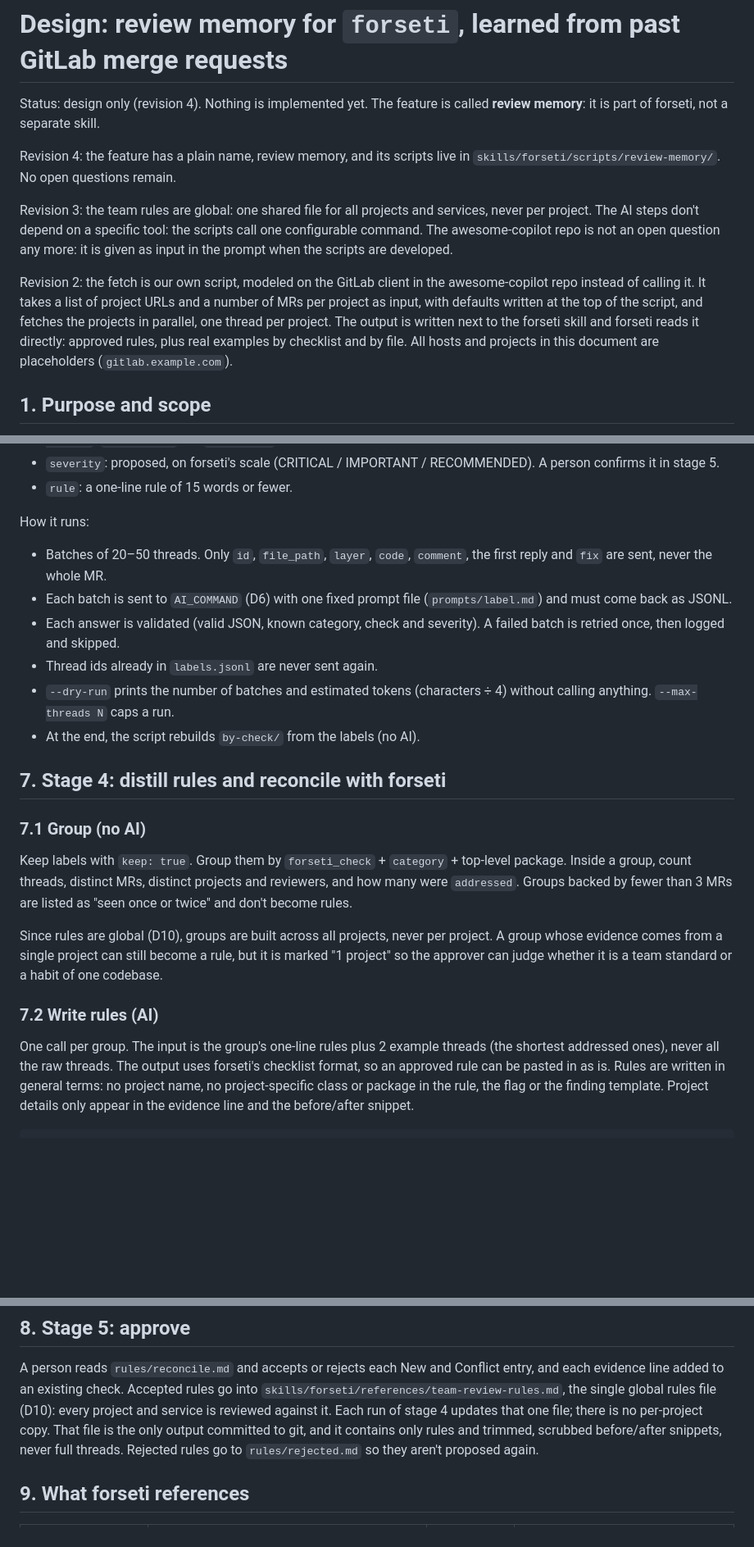
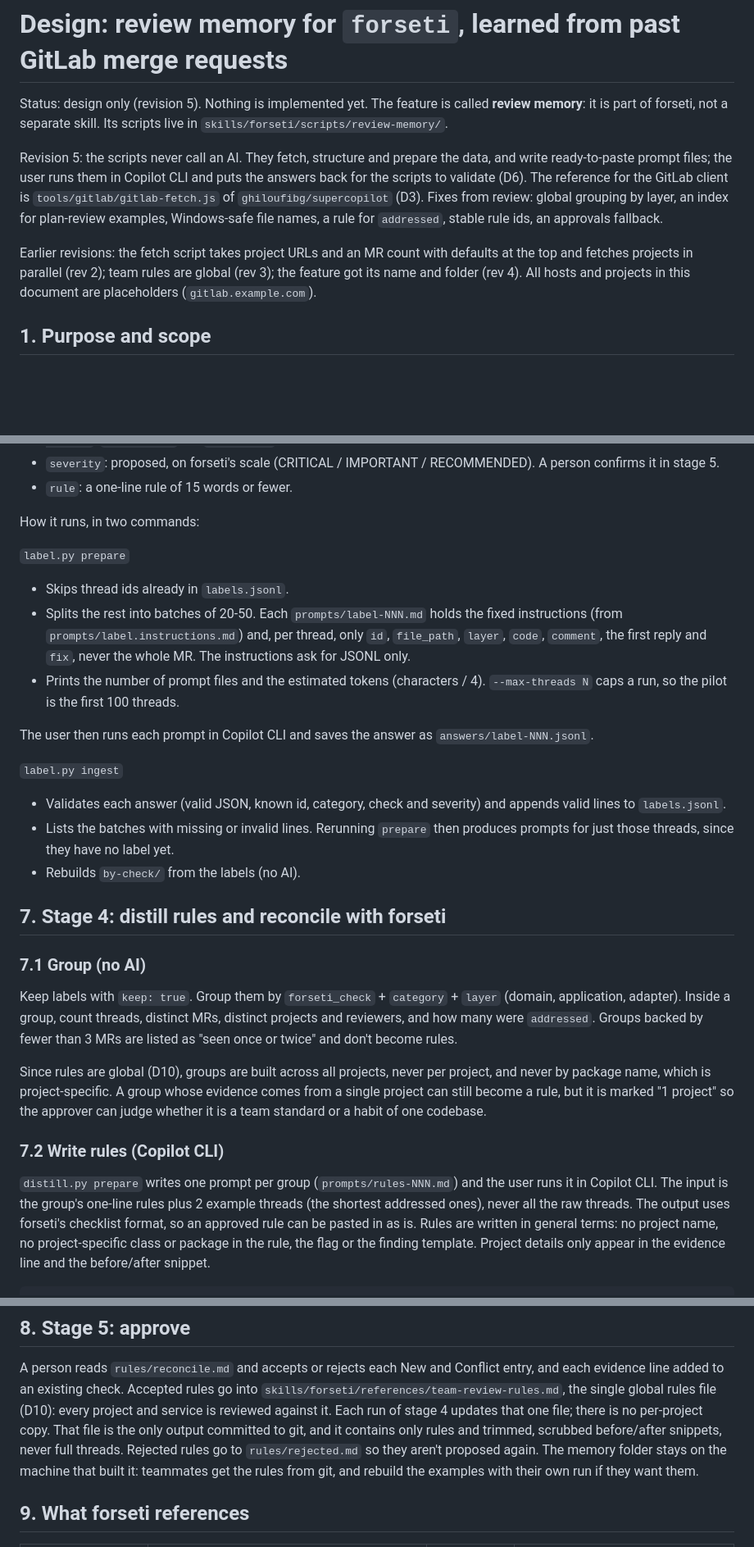
Before and after one commit to ghiloufibg/docker-skill, a Markdown page: docs/design/forseti-review-memory.md, 3 parts joined by grey strips. Shown at 82% size. Drawn GitHub-style; blank space fills up the shorter version.

```diff
--- a/docs/design/forseti-review-memory.md
+++ b/docs/design/forseti-review-memory.md
@@ -1,23 +1,20 @@
 # Design: review memory for `forseti`, learned from past GitLab merge requests
 
-Status: design only (revision 4). Nothing is implemented yet. The feature is
-called **review memory**: it is part of forseti, not a separate skill.
+Status: design only (revision 5). Nothing is implemented yet. The feature is
+called **review memory**: it is part of forseti, not a separate skill. Its
+scripts live in `skills/forseti/scripts/review-memory/`.
 
-Revision 4: the feature has a plain name, review memory, and its scripts live
-in `skills/forseti/scripts/review-memory/`. No open questions remain.
+Revision 5: the scripts never call an AI. They fetch, structure and prepare
+the data, and write ready-to-paste prompt files; the user runs them in Copilot
+CLI and puts the answers back for the scripts to validate (D6). The reference
+for the GitLab client is `tools/gitlab/gitlab-fetch.js` of
+`ghiloufibg/supercopilot` (D3). Fixes from review: global grouping by layer,
+an index for plan-review examples, Windows-safe file names, a rule for
+`addressed`, stable rule ids, an approvals fallback.
 
-Revision 3: the team rules are global: one shared file for all projects and
-services, never per project. The AI steps don't depend on a specific tool:
-the scripts call one configurable command. The awesome-copilot repo is not
-an open question any more: it is given as input in the prompt when the
-scripts are developed.
-
-Revision 2: the fetch is our own script, modeled on the GitLab client in the
-awesome-copilot repo instead of calling it. It takes a list of project URLs
-and a number of MRs per project as input, with defaults written at the top of
-the script, and fetches the projects in parallel, one thread per project. The
-output is written next to the forseti skill and forseti reads it directly:
-approved rules, plus real examples by checklist and by file. All hosts and
+Earlier revisions: the fetch script takes project URLs and an MR count with
+defaults at the top and fetches projects in parallel (rev 2); team rules are
+global (rev 3); the feature got its name and folder (rev 4). All hosts and
 projects in this document are placeholders (`gitlab.example.com`).
 
 ## 1. Purpose and scope
@@ -320,35 +333,45 @@ Each thread gets a short label, written to `labels.jsonl`:
   RECOMMENDED). A person confirms it in stage 5.
 - `rule`: a one-line rule of 15 words or fewer.
 
-How it runs:
-- Batches of 20–50 threads. Only `id`, `file_path`, `layer`, `code`, `comment`,
-  the first reply and `fix` are sent, never the whole MR.
-- Each batch is sent to `AI_COMMAND` (D6) with one fixed prompt file
-  (`prompts/label.md`) and must come back as JSONL.
-- Each answer is validated (valid JSON, known category, check and severity).
-  A failed batch is retried once, then logged and skipped.
-- Thread ids already in `labels.jsonl` are never sent again.
-- `--dry-run` prints the number of batches and estimated tokens (characters ÷ 4)
-  without calling anything. `--max-threads N` caps a run.
-- At the end, the script rebuilds `by-check/` from the labels (no AI).
+How it runs, in two commands:
+
+`label.py prepare`
+- Skips thread ids already in `labels.jsonl`.
+- Splits the rest into batches of 20-50. Each `prompts/label-NNN.md` holds the
+  fixed instructions (from `prompts/label.instructions.md`) and, per thread,
+  only `id`, `file_path`, `layer`, `code`, `comment`, the first reply and `fix`,
+  never the whole MR. The instructions ask for JSONL only.
+- Prints the number of prompt files and the estimated tokens (characters
+  / 4). `--max-threads N` caps a run, so the pilot is the first 100 threads.
+
+The user then runs each prompt in Copilot CLI and saves the answer as
+`answers/label-NNN.jsonl`.
+
+`label.py ingest`
+- Validates each answer (valid JSON, known id, category, check and severity)
+  and appends valid lines to `labels.jsonl`.
+- Lists the batches with missing or invalid lines. Rerunning `prepare` then
+  produces prompts for just those threads, since they have no label yet.
+- Rebuilds `by-check/` from the labels (no AI).
 
 ## 7. Stage 4: distill rules and reconcile with forseti
 
 ### 7.1 Group (no AI)
 
 Keep labels with `keep: true`. Group them by `forseti_check` + `category` +
-top-level package. Inside a group, count threads, distinct MRs, distinct
+`layer` (domain, application, adapter). Inside a group, count threads, distinct MRs, distinct
 projects and reviewers, and how many were `addressed`. Groups backed by fewer
 than 3 MRs are listed as "seen once or twice" and don't become rules.
 
 Since rules are global (D10), groups are built across all projects, never per
-project. A group whose evidence comes from a single project can still become a
+project, and never by package name, which is project-specific. A group whose evidence comes from a single project can still become a
 rule, but it is marked "1 project" so the approver can judge whether it is a
 team standard or a habit of one codebase.
 
-### 7.2 Write rules (AI)
+### 7.2 Write rules (Copilot CLI)
 
-One call per group. The input is the group's one-line rules plus 2 example
+`distill.py prepare` writes one prompt per group (`prompts/rules-NNN.md`) and
+the user runs it in Copilot CLI. The input is the group's one-line rules plus 2 example
 threads (the shortest addressed ones), never all the raw threads. The output
 uses forseti's checklist format, so an approved rule can be pasted in as is.
 Rules are written in general terms: no project name, no project-specific
@@ -401,7 +431,9 @@ global rules file (D10): every project and service is reviewed against it.
 Each run of stage 4 updates that one file; there is no per-project copy. That file is
 the only output committed to git, and it contains only rules and trimmed,
 scrubbed before/after snippets, never full threads. Rejected rules go to
-`rules/rejected.md` so they aren't proposed again.
+`rules/rejected.md` so they aren't proposed again. The memory folder stays on
+the machine that built it: teammates get the rules from git, and rebuild the
+examples with their own run if they want them.
 
 ## 9. What forseti references
 
```
Also changed, not shown: other parts of docs/design/forseti-review-memory.md (+58 -33 lines).
